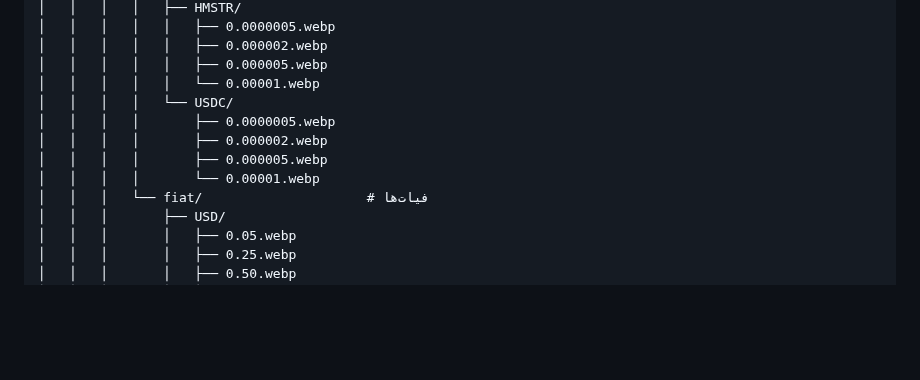
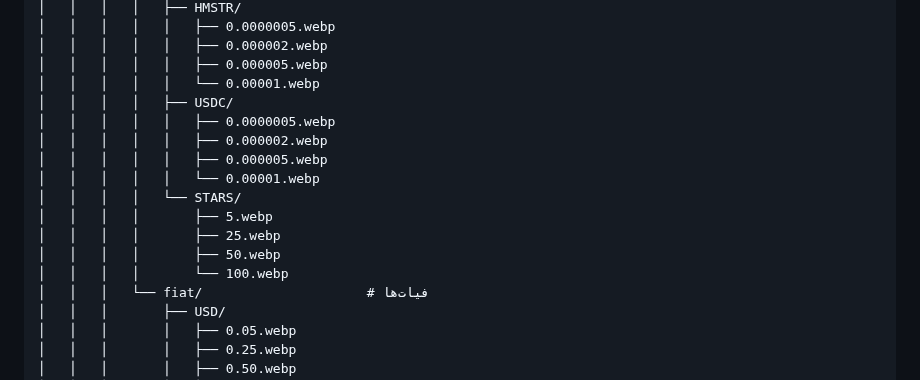
Before and after one commit to dobnaa/dobna, a Markdown page: READ.md, the part around the change. Rendered like a GitHub page; blank space fills up the shorter version.

```diff
--- a/READ.md
+++ b/READ.md
@@ -79,11 +79,16 @@ dobna/                                    ← ریشه پروژه (ریپازی
 │   │   │   │   │   ├── 0.000002.webp
 │   │   │   │   │   ├── 0.000005.webp
 │   │   │   │   │   └── 0.00001.webp
-│   │   │   │   └── USDC/
-│   │   │   │       ├── 0.0000005.webp
-│   │   │   │       ├── 0.000002.webp
-│   │   │   │       ├── 0.000005.webp
-│   │   │   │       └── 0.00001.webp
+│   │   │   │   ├── USDC/
+│   │   │   │   │   ├── 0.0000005.webp
+│   │   │   │   │   ├── 0.000002.webp
+│   │   │   │   │   ├── 0.000005.webp
+│   │   │   │   │   └── 0.00001.webp
+│   │   │   │   └── STARS/
+│   │   │   │       ├── 5.webp
+│   │   │   │       ├── 25.webp
+│   │   │   │       ├── 50.webp
+│   │   │   │       └── 100.webp
 │   │   │   └── fiat/                     # فیات‌ها
 │   │   │       ├── USD/
 │   │   │       │   ├── 0.05.webp
```
